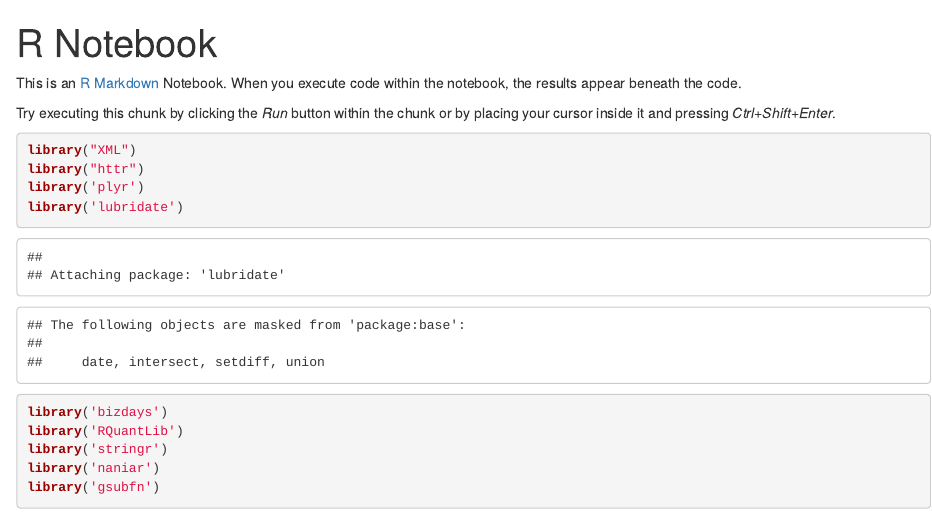
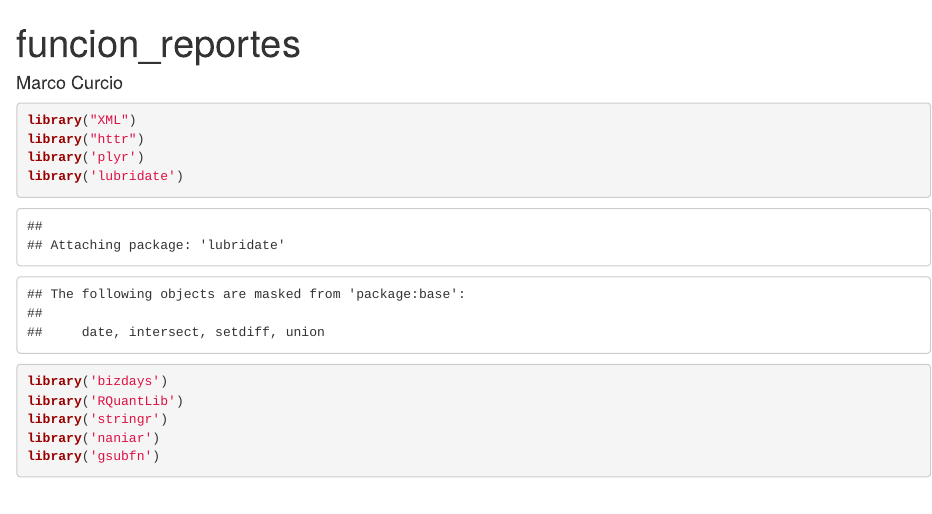
Before and after one commit to Saiclonbleis/funcion_reportes, an R Markdown document (programa_reportes.Rmd): the page in a window 1100 px wide, from its top. Rendered offline with R 4.5, knitr and Pandoc, with nearby package versions; some code elsewhere in the file could not run offline.

Commit message:
Update programa_reportes.Rmd

````diff
--- a/programa_reportes.Rmd
+++ b/programa_reportes.Rmd
@@ -1,11 +1,7 @@
 ---
-title: "R Notebook"
-output: html_notebook
+title: "funcion_reportes"
+author: Marco Curcio
 ---
-
-This is an [R Markdown](http://rmarkdown.rstudio.com) Notebook. When you execute code within the notebook, the results appear beneath the code.
-
-Try executing this chunk by clicking the *Run* button within the chunk or by placing your cursor inside it and pressing *Ctrl+Shift+Enter*.
 
 ```{r}
 library("XML")
````
